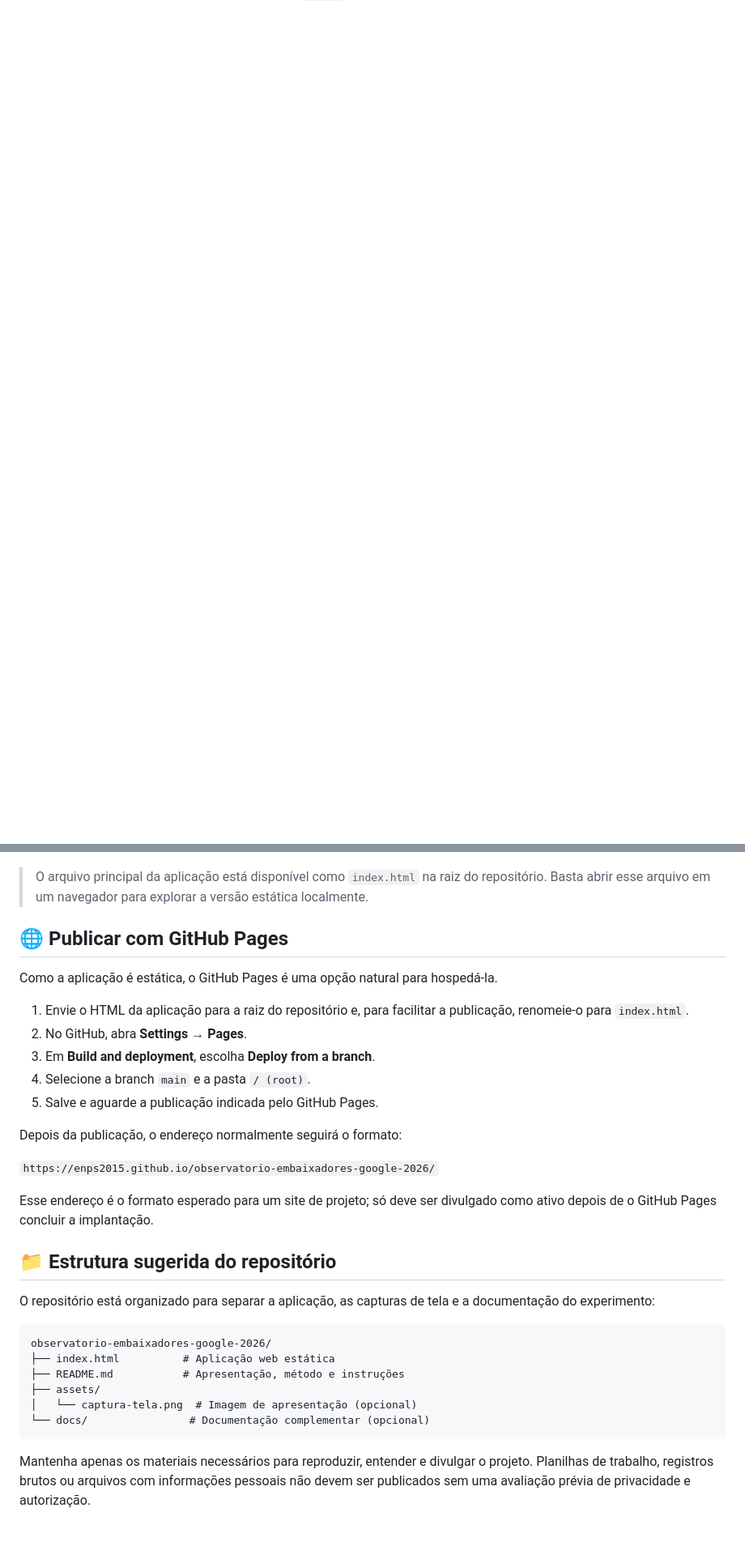
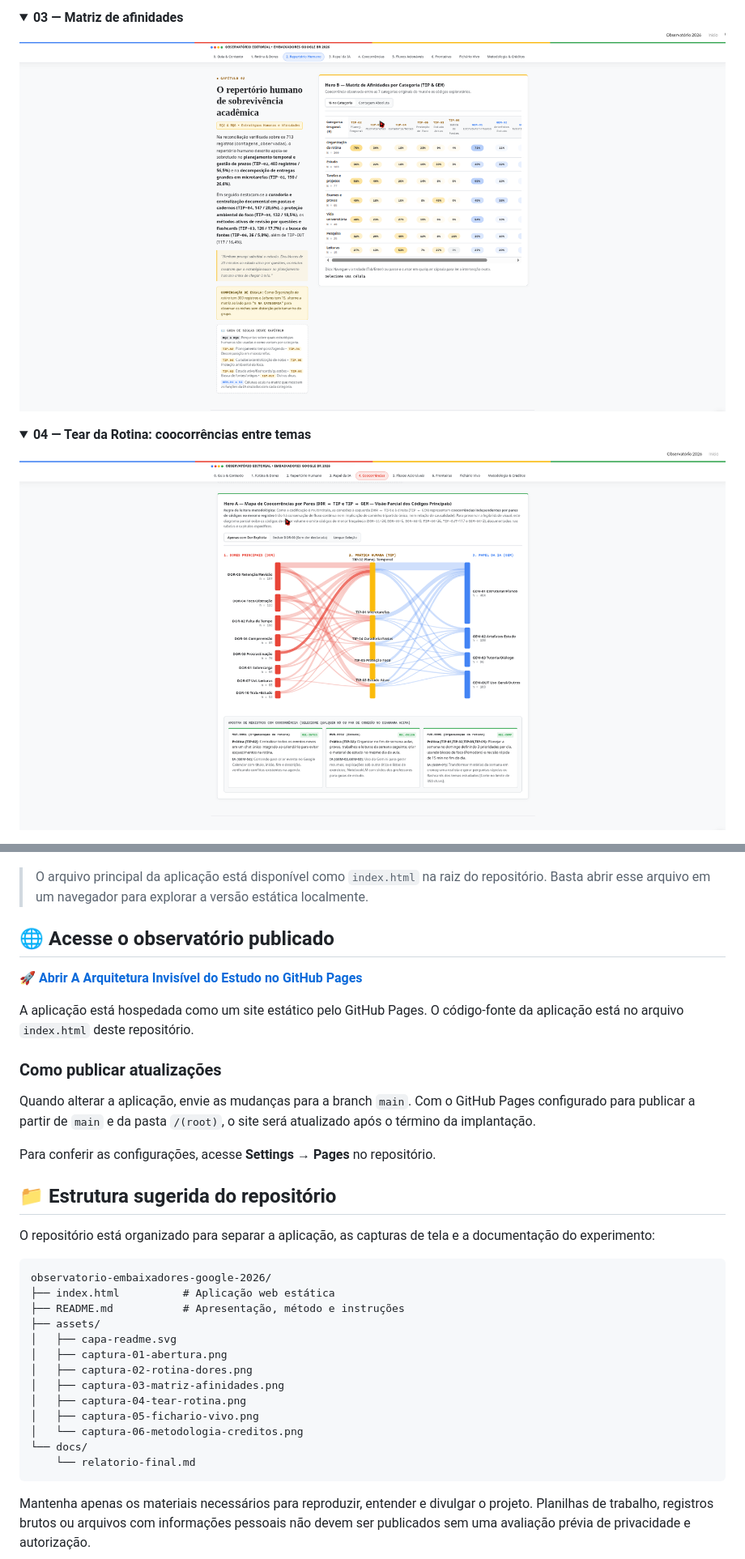
Before and after one commit to enps2015/observatorio-embaixadores-google-2026, a Markdown page: README.md, 2 parts joined by grey strips. Shown at 81% size. GitHub-like rendering; folded sections open; blank space fills up the shorter version.

Commit message:
docs: add README cover and expandable screenshot gallery

````diff
--- a/README.md
+++ b/README.md
@@ -64,0 +87,14 @@ Reúne uma seleção de exemplos rastreáveis por `row_id`, com pesquisa textual
+<details>
+<summary><strong>03 — Matriz de afinidades</strong></summary>
+<p align="center">
+  <a href="assets/captura-03-matriz-afinidades.png"><img src="assets/captura-03-matriz-afinidades.png" alt="Captura da matriz que cruza categorias do mural com códigos de estratégias humanas e funções da IA." width="900"></a>
+</p>
+</details>
+
+<details>
+<summary><strong>04 — Tear da Rotina: coocorrências entre temas</strong></summary>
+<p align="center">
+  <a href="assets/captura-04-tear-rotina.png"><img src="assets/captura-04-tear-rotina.png" alt="Captura da visualização de coocorrências entre desafios, estratégias humanas e funções atribuídas à IA." width="900"></a>
+</p>
+</details>
+
@@ -123,21 +172,17 @@ cd observatorio-embaixadores-google-2026
 
 > O arquivo principal da aplicação está disponível como `index.html` na raiz do repositório. Basta abrir esse arquivo em um navegador para explorar a versão estática localmente.
 
-## 🌐 Publicar com GitHub Pages
+## 🌐 Acesse o observatório publicado
 
-Como a aplicação é estática, o GitHub Pages é uma opção natural para hospedá-la.
+🚀 **[Abrir A Arquitetura Invisível do Estudo no GitHub Pages](https://enps2015.github.io/observatorio-embaixadores-google-2026/)**
 
-1. Envie o HTML da aplicação para a raiz do repositório e, para facilitar a publicação, renomeie-o para `index.html`.
-2. No GitHub, abra **Settings → Pages**.
-3. Em **Build and deployment**, escolha **Deploy from a branch**.
-4. Selecione a branch `main` e a pasta `/ (root)`.
-5. Salve e aguarde a publicação indicada pelo GitHub Pages.
+A aplicação está hospedada como um site estático pelo GitHub Pages. O código-fonte da aplicação está no arquivo `index.html` deste repositório.
 
-Depois da publicação, o endereço normalmente seguirá o formato:
+### Como publicar atualizações
 
-`https://enps2015.github.io/observatorio-embaixadores-google-2026/`
+Quando alterar a aplicação, envie as mudanças para a branch `main`. Com o GitHub Pages configurado para publicar a partir de `main` e da pasta `/(root)`, o site será atualizado após o término da implantação.
 
-Esse endereço é o formato esperado para um site de projeto; só deve ser divulgado como ativo depois de o GitHub Pages concluir a implantação.
+Para conferir as configurações, acesse **Settings → Pages** no repositório.
 
 ## 📁 Estrutura sugerida do repositório
 
@@ -148,8 +193,15 @@ observatorio-embaixadores-google-2026/
 ├── index.html          # Aplicação web estática
 ├── README.md           # Apresentação, método e instruções
 ├── assets/
-│   └── captura-tela.png  # Imagem de apresentação (opcional)
-└── docs/                # Documentação complementar (opcional)
+│   ├── capa-readme.svg
+│   ├── captura-01-abertura.png
+│   ├── captura-02-rotina-dores.png
+│   ├── captura-03-matriz-afinidades.png
+│   ├── captura-04-tear-rotina.png
+│   ├── captura-05-fichario-vivo.png
+│   └── captura-06-metodologia-creditos.png
+└── docs/
+    └── relatorio-final.md
 ```
 
 Mantenha apenas os materiais necessários para reproduzir, entender e divulgar o projeto. Planilhas de trabalho, registros brutos ou arquivos com informações pessoais não devem ser publicados sem uma avaliação prévia de privacidade e autorização.
````
Also changed, not shown: other parts of README.md (+36 -1 lines).
